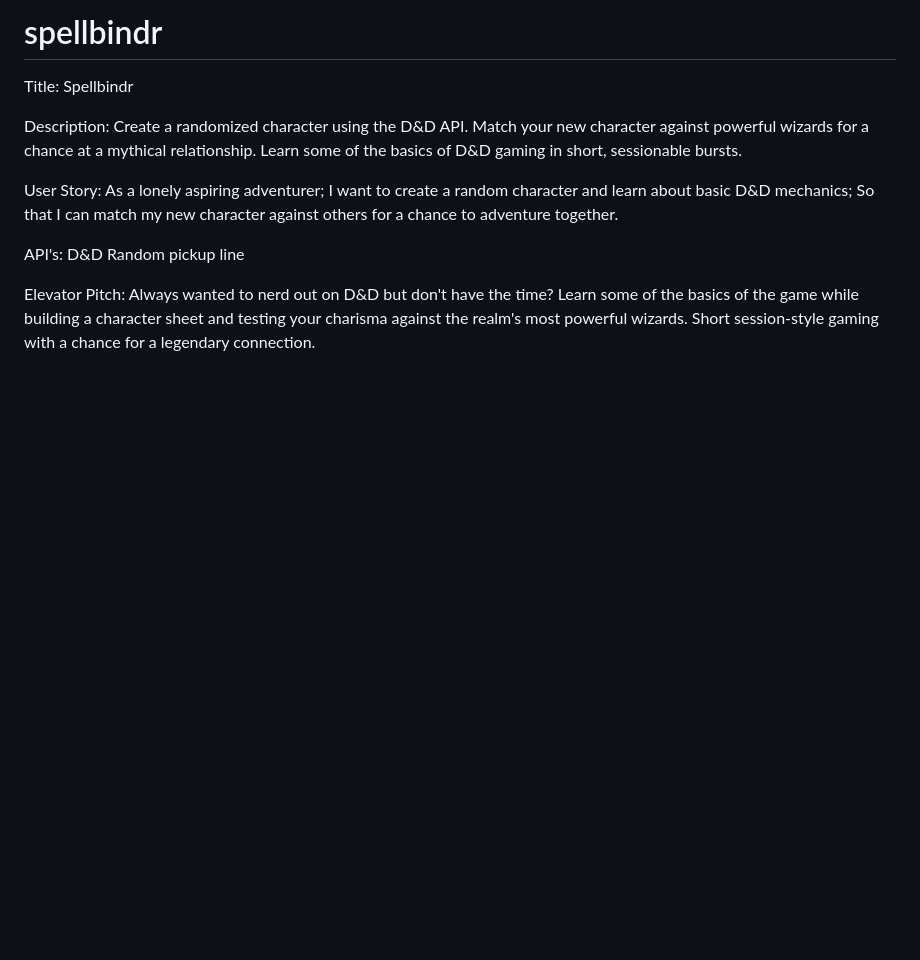
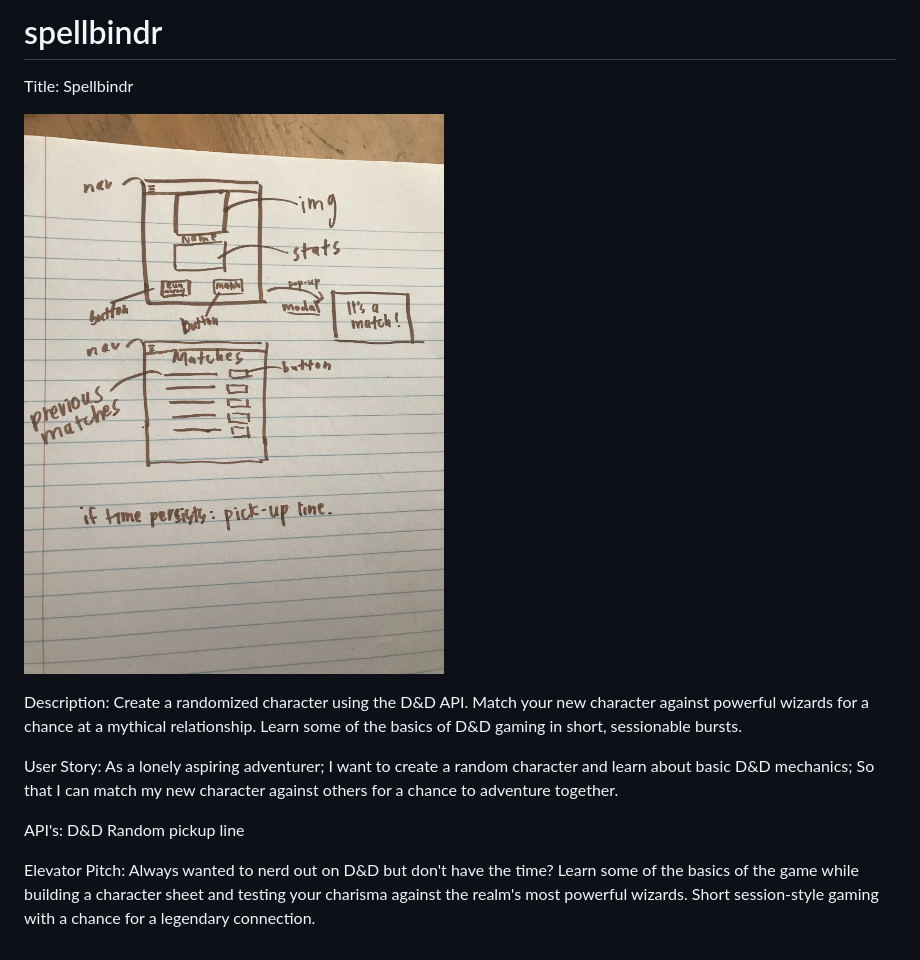
Before and after one commit to arhamilton92/spellbindr, a Markdown page: README.md, the part around the change. Drawn GitHub-style; pictures changed too: assets/wireframeV2.png (added); blank space fills up the shorter version.

Commit message:
created assets folder and added wireframe to readme

```diff
--- a/README.md
+++ b/README.md
@@ -1,6 +1,12 @@
 # spellbindr
 
 Title: Spellbindr
+
+
+
+![Wireframe](assets/wireframeV2.png "Wireframe v2")
+
+
 
 Description: Create a randomized character using the D&D API. Match your new character against powerful wizards for a chance at a mythical relationship. Learn some of the basics of D&D gaming in short, sessionable bursts.
 
```
